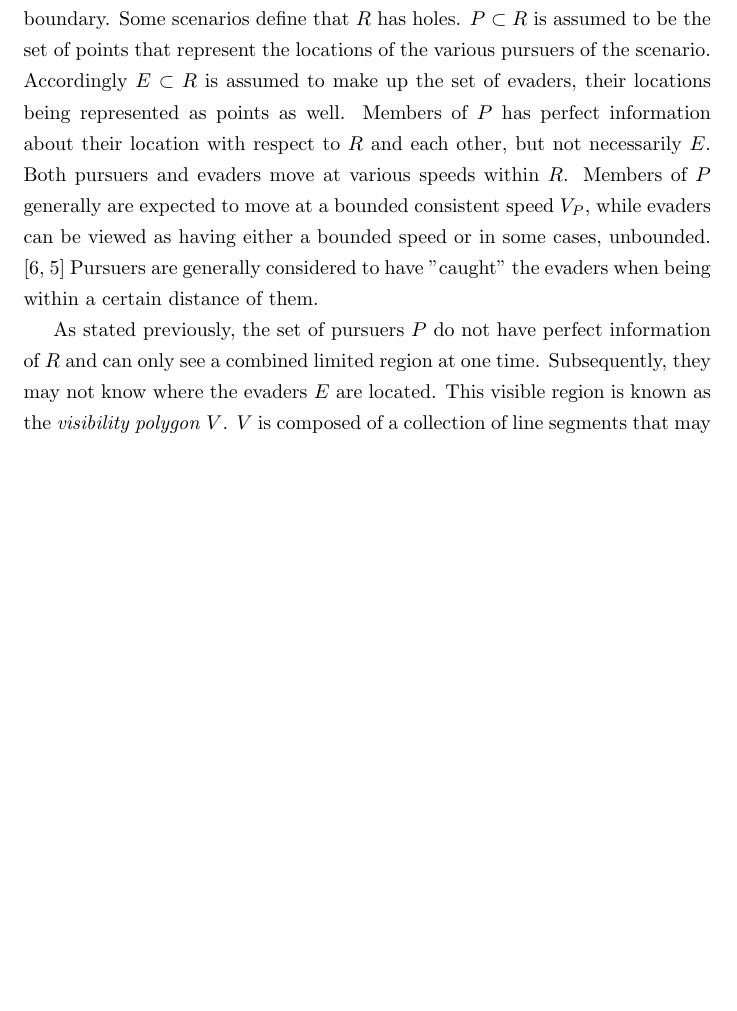
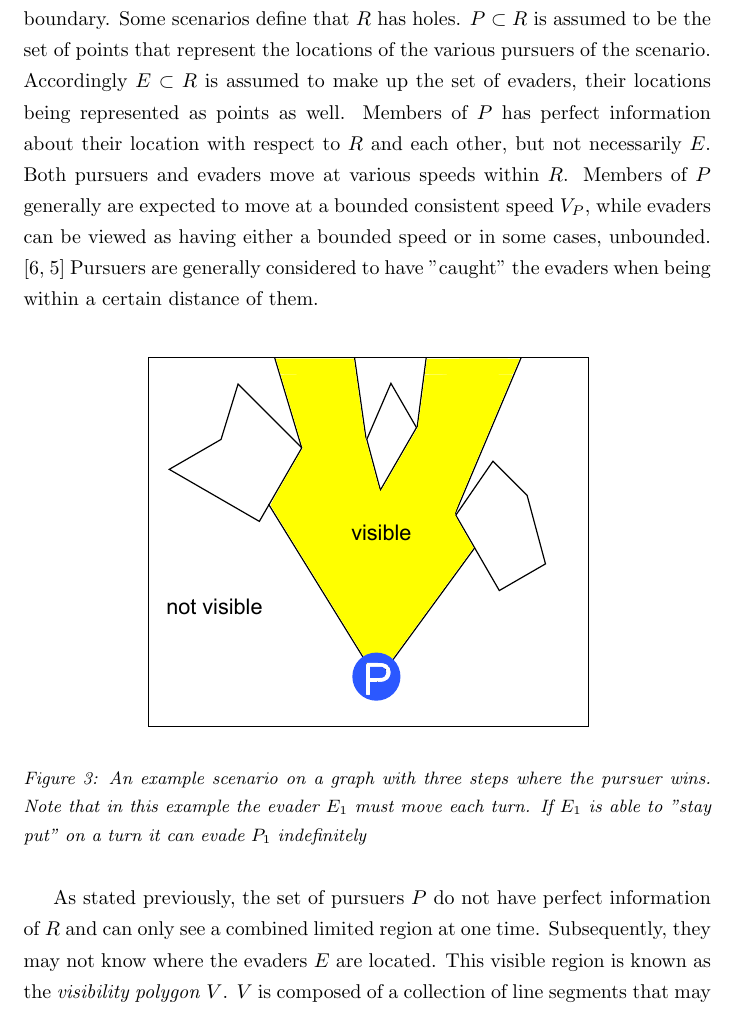
Before and after one commit to danbolt/pursuitEvasionPaper426, a LaTeX document (paper.tex): part of page 4 of 7, cut so that both start at the same text, the shorter picture padded with empty space. Compiled offline with pdfLaTeX.

Commit message:
added some diagrams

```diff
--- a/paper.tex
+++ b/paper.tex
@@ -50,6 +50,13 @@ Provided that \(G\) is a planar graph, we can make the assumption that we will o
 Whilst the Discrete Formulation offers a powerful strategic methodology, it does not sadly reflect a realistic situation very well for a group of pursuers. Movements are not made in instantaneous, distinguishable jumps in reality, nor is Pursuit-Evasion generally a perfect-information game. Formulation on a Continuous Plane, or Continuous Formulation, is the idea behind expressing a Pursuit-Evasion scenario as a geometric real-world model. Concepts for applications of this model often include teams of robots searching for people in an enclosed space.
 
 To start, we will begin by defining the scenario environment as an open set \(R\subset\mathbb{R}^2\). \(R\) is to be a simply-connected and has some sort of polygonal boundary. Some scenarios define that \(R\) has holes. \(P\subset R\) is assumed to be the set of points that represent the locations of the various pursuers of the scenario. Accordingly \(E\subset R\) is assumed to make up the set of evaders, their locations being represented as points as well. Members of \(P\) has perfect information about their location with respect to \(R\) and each other, but not necessarily \(E\). Both pursuers and evaders move at various speeds within \(R\). Members of \(P\) generally are expected to move at a bounded consistent speed \(V_P\), while evaders can be viewed as having either a bounded speed or in some cases, unbounded. \cite{limVis, robotics} Pursuers are generally considered to have "caught" the evaders when being within a certain distance of them.
+
+\begin{figure}[htb]
+\centering
+\includegraphics[width=0.7\textwidth]{"visPoly"}
+\caption{An example scenario on a graph with three steps where the pursuer wins. Note that in this example the evader \(E_1\) must move each turn. If \(E_1\) is able to "stay put" on a turn it can evade \(P_1\) indefinitely}
+\end{figure}
+
 
 As stated previously, the set of pursuers \(P\) do not have perfect information of \(R\) and can only see a combined limited region at one time. Subsequently, they may not know where the evaders \(E\) are located. This visible region is known as the \emph{visibility polygon} \(V\). \(V\) is composed of a collection of line segments that may partially align with \(R\)'s shape itself. It's assumed \(V\)'s topology changes changes as it's corresponding \(P\) moves about \(R\). The line segments of \(V\) are that cross across the face of \(R\)'s polygonal shape are known as \emph{gap edges}. These gap edges allow us to divide \(R\) into shrinking and growing regions of visibility. \cite{limVis, robotics}
 
```
Also changed, not shown: gfx/visPoly.pdf (added), gfx/visPoly.svg (added).
